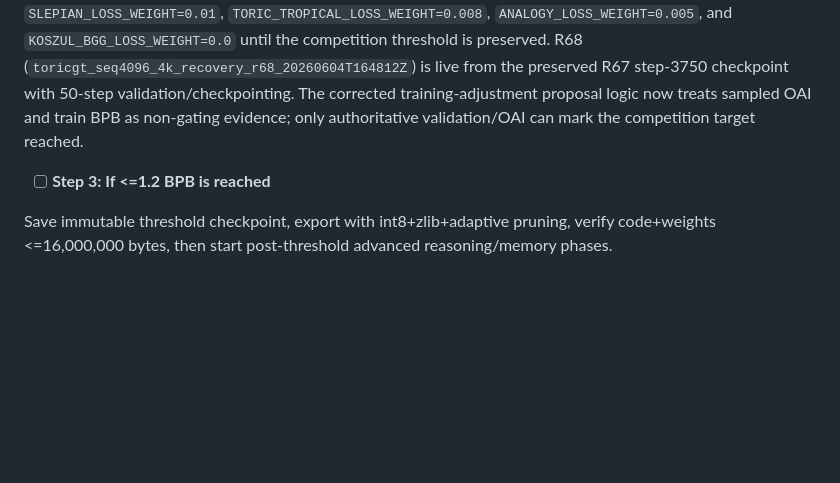
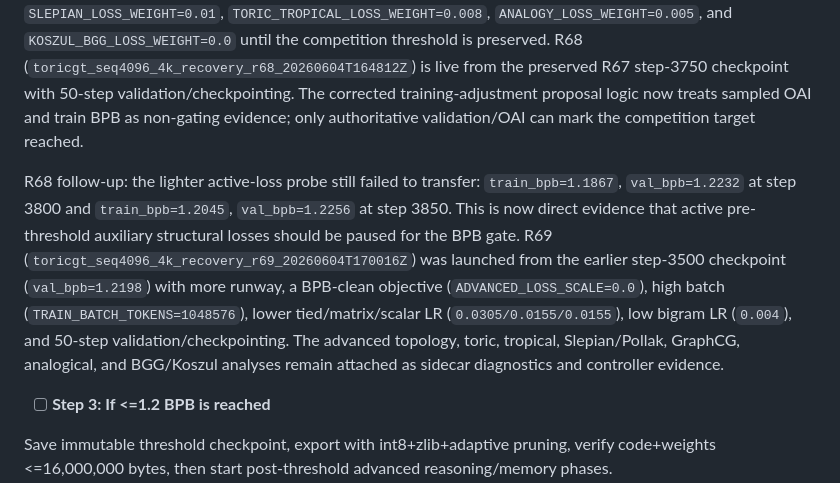
Before and after one commit to amelie-iska/ToricGT, a Markdown page: planning/METRICS-UPDATE.md, the part around the change. Drawn GitHub-style; blank space fills up the shorter version.

Commit message:
Record R68 advanced-loss regression and R69 transfer branch

```diff
--- a/planning/METRICS-UPDATE.md
+++ b/planning/METRICS-UPDATE.md
@@ -965,6 +965,18 @@ training-adjustment proposal logic now treats sampled OAI and train BPB as
 non-gating evidence; only authoritative validation/OAI can mark the competition
 target reached.
 
+R68 follow-up: the lighter active-loss probe still failed to transfer:
+`train_bpb=1.1867`, `val_bpb=1.2232` at step 3800 and `train_bpb=1.2045`,
+`val_bpb=1.2256` at step 3850. This is now direct evidence that active
+pre-threshold auxiliary structural losses should be paused for the BPB gate.
+R69 (`toricgt_seq4096_4k_recovery_r69_20260604T170016Z`) was launched from the
+earlier step-3500 checkpoint (`val_bpb=1.2198`) with more runway, a BPB-clean
+objective (`ADVANCED_LOSS_SCALE=0.0`), high batch (`TRAIN_BATCH_TOKENS=1048576`),
+lower tied/matrix/scalar LR (`0.0305/0.0155/0.0155`), low bigram LR (`0.004`),
+and 50-step validation/checkpointing. The advanced topology, toric, tropical,
+Slepian/Pollak, GraphCG, analogical, and BGG/Koszul analyses remain attached as
+sidecar diagnostics and controller evidence.
+
 - [ ] **Step 3: If <=1.2 BPB is reached**
 
 Save immutable threshold checkpoint, export with int8+zlib+adaptive pruning, verify code+weights <=16,000,000 bytes, then start post-threshold advanced reasoning/memory phases.
```
